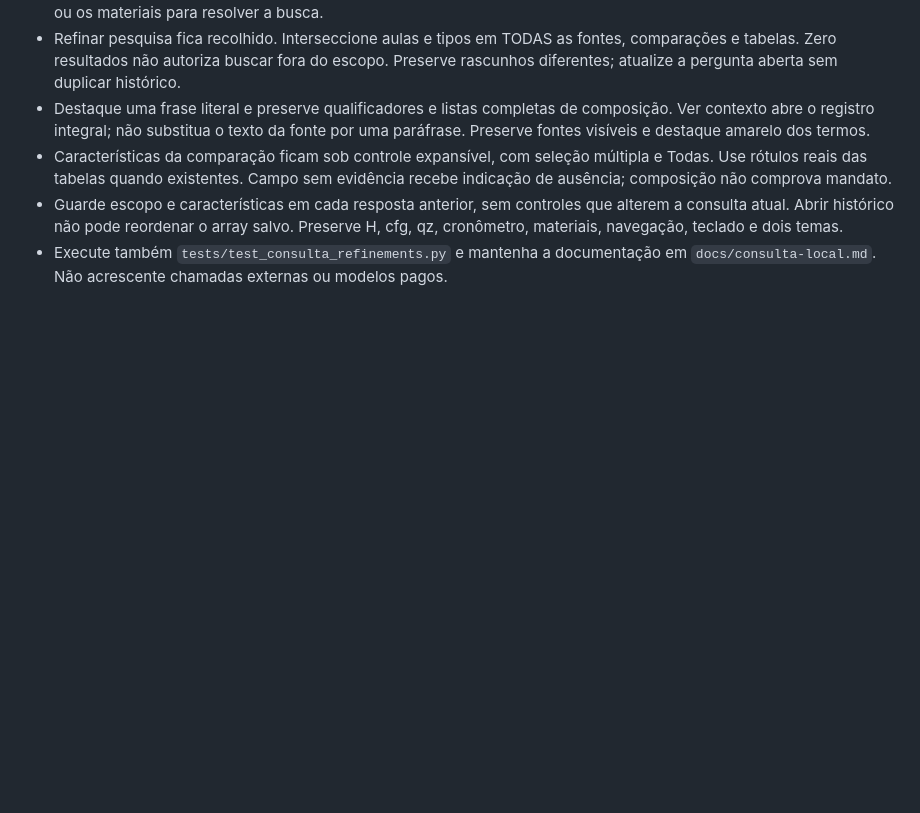
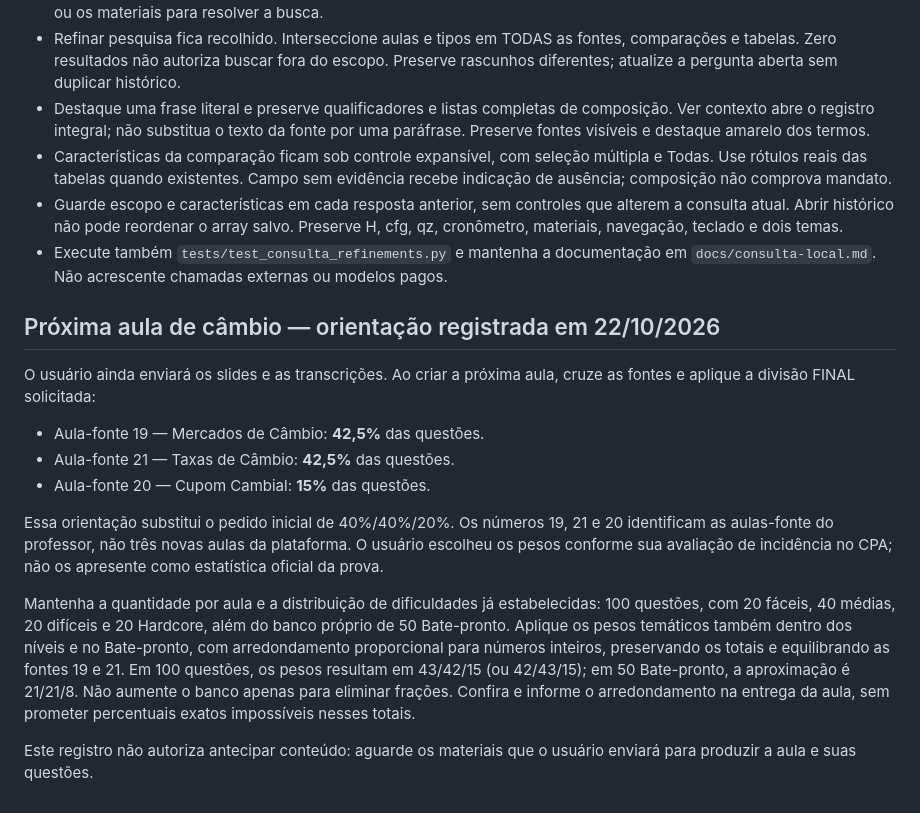
Before and after one commit to pedrohsfpig/painel-estudos-cpa, a Markdown page: AGENTS.md, the part around the change. Rendered like a GitHub page; blank space fills up the shorter version.

Commit message:
Registra pesos das fontes da próxima aula de câmbio

```diff
--- a/AGENTS.md
+++ b/AGENTS.md
@@ -1088,3 +1088,29 @@ com rolagem interna. A implementação contextual substitui o padrão anterior.
   Preserve H, cfg, qz, cronômetro, materiais, navegação, teclado e dois temas.
 - Execute também `tests/test_consulta_refinements.py` e mantenha a documentação
   em `docs/consulta-local.md`. Não acrescente chamadas externas ou modelos pagos.
+
+## Próxima aula de câmbio — orientação registrada em 22/10/2026
+
+O usuário ainda enviará os slides e as transcrições. Ao criar a próxima aula,
+cruze as fontes e aplique a divisão FINAL solicitada:
+
+- Aula-fonte 19 — Mercados de Câmbio: **42,5%** das questões.
+- Aula-fonte 21 — Taxas de Câmbio: **42,5%** das questões.
+- Aula-fonte 20 — Cupom Cambial: **15%** das questões.
+
+Essa orientação substitui o pedido inicial de 40%/40%/20%. Os números 19, 21 e
+20 identificam as aulas-fonte do professor, não três novas aulas da plataforma.
+O usuário escolheu os pesos conforme sua avaliação de incidência no CPA;
+não os apresente como estatística oficial da prova.
+
+Mantenha a quantidade por aula e a distribuição de dificuldades já estabelecidas:
+100 questões, com 20 fáceis, 40 médias, 20 difíceis e 20 Hardcore, além do banco
+próprio de 50 Bate-pronto. Aplique os pesos temáticos também dentro dos níveis e
+no Bate-pronto, com arredondamento proporcional para números inteiros, preservando
+os totais e equilibrando as fontes 19 e 21. Em 100 questões, os pesos resultam
+em 43/42/15 (ou 42/43/15); em 50 Bate-pronto, a aproximação é 21/21/8. Não
+aumente o banco apenas para eliminar frações. Confira e informe o arredondamento
+na entrega da aula, sem prometer percentuais exatos impossíveis nesses totais.
+
+Este registro não autoriza antecipar conteúdo: aguarde os materiais que o
+usuário enviará para produzir a aula e suas questões.
```
